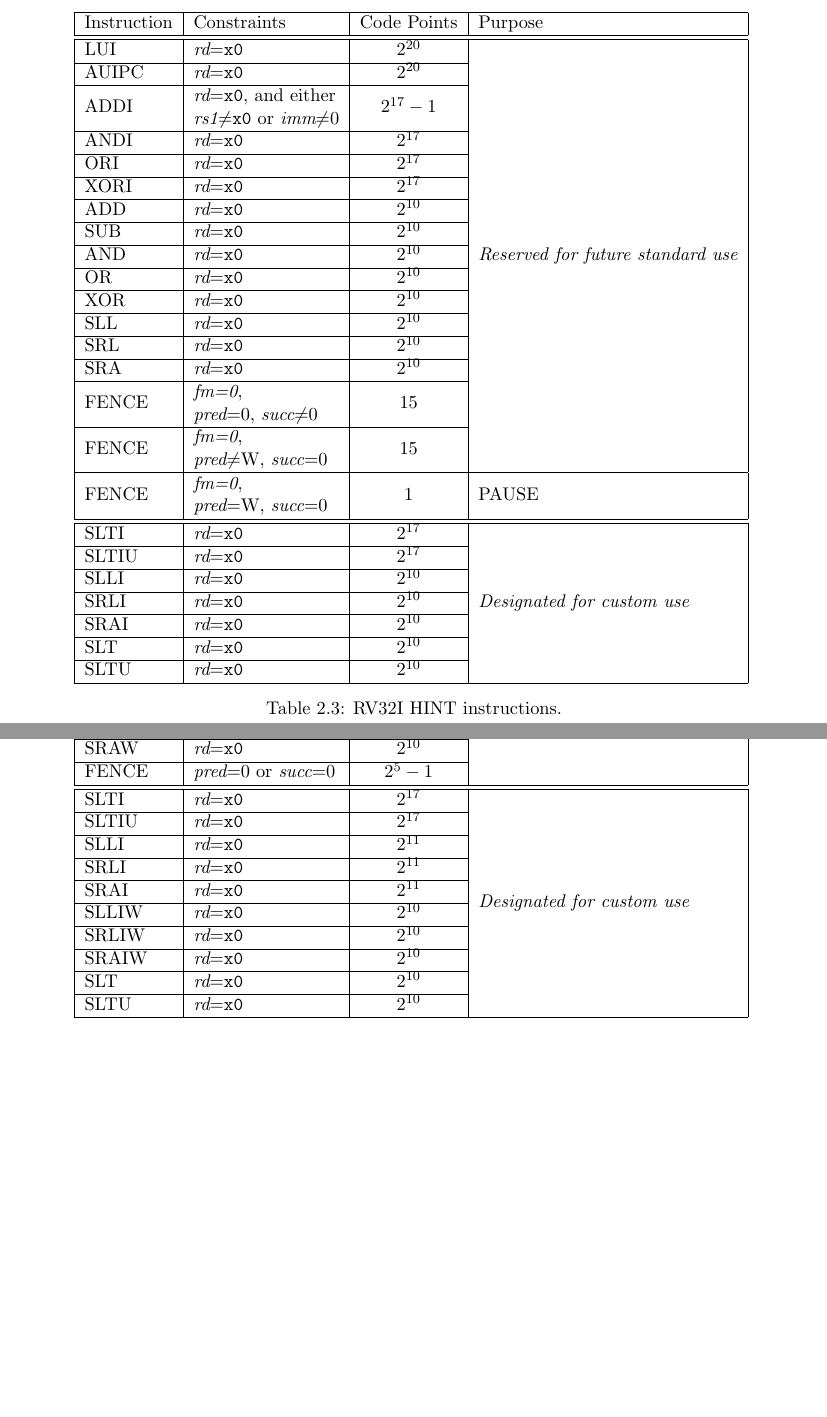
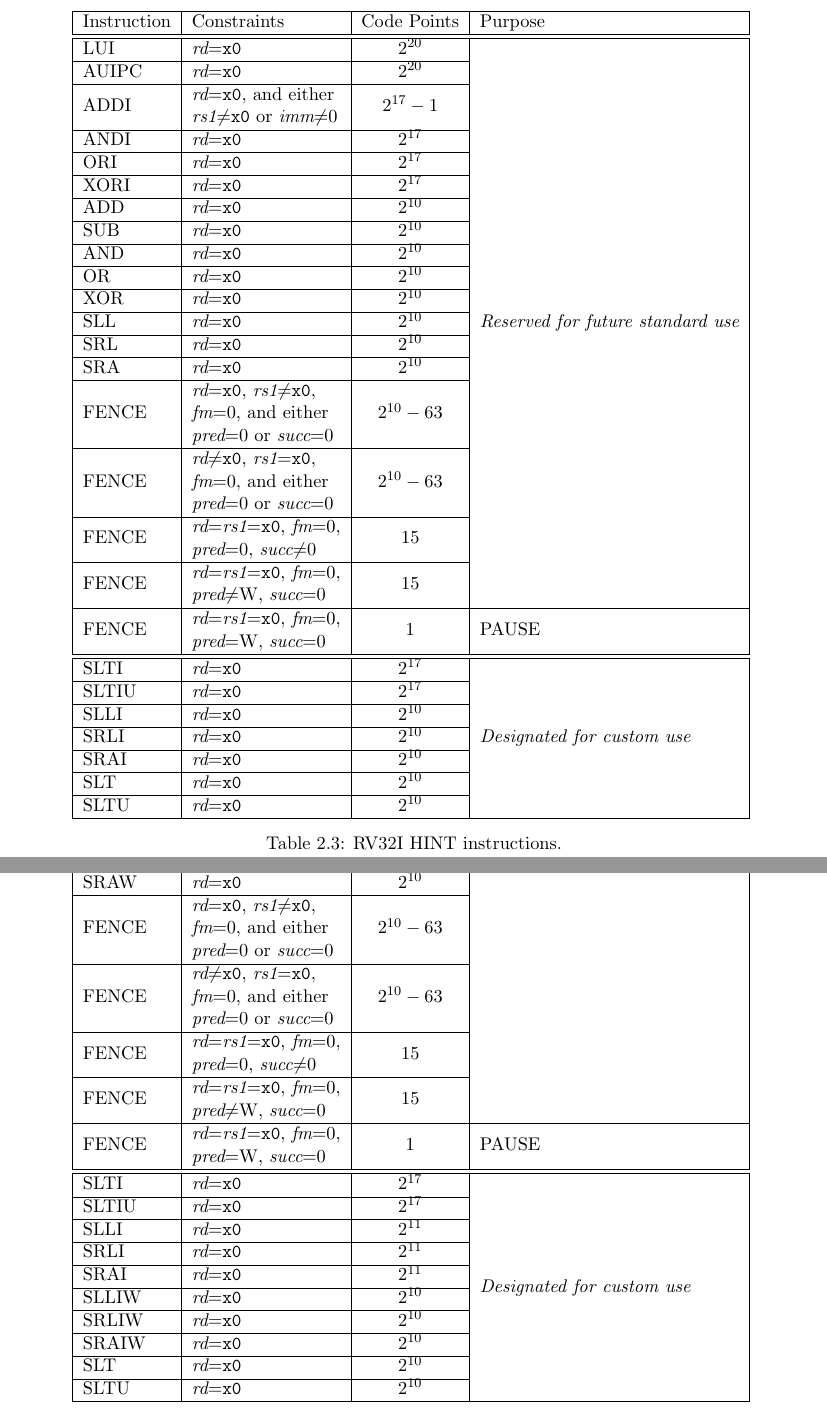
Before and after one commit to riscv/riscv-isa-manual, a LaTeX thesis (src/riscv-spec.tex, which reads src/rv32.tex, src/rv64.tex): two parts of pages 48 and 59 of 234, joined at a grey line, cut so that both start at the same text, the shorter picture padded with empty space. Compiled offline with pdfLaTeX.

Commit message:
Add FENCE with fm=0, pred or succ=0, and rs1/rd != 0 to HINT table

```diff
--- a/src/rv32.tex
+++ b/src/rv32.tex
@@ -1418,7 +1422,7 @@ simulation/emulation.
 \begin{tabular}{|l|l|c|l|}
   \hline
   Instruction           & Constraints                                 & Code Points & Purpose \\ \hline \hline
-  LUI                   & {\em rd}={\tt x0}                           & $2^{20}$                    & \multirow{19}{*}{\em Reserved for future standard use} \\ \cline{1-3}
+  LUI                   & {\em rd}={\tt x0}                           & $2^{20}$                    & \multirow{25}{*}{\em Reserved for future standard use} \\ \cline{1-3}
   AUIPC                 & {\em rd}={\tt x0}                           & $2^{20}$                    & \\ \cline{1-3}
   \multirow{2}{*}{ADDI} & {\em rd}={\tt x0}, and either               & \multirow{2}{*}{$2^{17}-1$} & \\
                         & {\em rs1}$\neq${\tt x0} or {\em imm}$\neq$0 &                             & \\ \cline{1-3}
@@ -1433,11 +1437,17 @@ simulation/emulation.
   SLL                   & {\em rd}={\tt x0}                           & $2^{10}$                    & \\ \cline{1-3}
   SRL                   & {\em rd}={\tt x0}                           & $2^{10}$                    & \\ \cline{1-3}
   SRA                   & {\em rd}={\tt x0}                           & $2^{10}$                    & \\ \cline{1-3}
-  \multirow{2}{*}{FENCE}& {\em fm=0},                                 & \multirow{2}{*}{15}         & \\
+  \multirow{3}{*}{FENCE}& {\em rd}={\tt x0}, {\em rs1}$\neq${\tt x0}, & \multirow{3}{*}{$2^{10}-63$}& \\
+                        & {\em fm}=0, and either                      &                             & \\
+                        & {\em pred}=0 or {\em succ}=0                &                             & \\ \cline{1-3}
+  \multirow{3}{*}{FENCE}& {\em rd}$\neq${\tt x0}, {\em rs1}={\tt x0}, & \multirow{3}{*}{$2^{10}-63$}& \\
+                        & {\em fm}=0, and either                      &                             & \\
+                        & {\em pred}=0 or {\em succ}=0                &                             & \\ \cline{1-3}
+  \multirow{2}{*}{FENCE}& {\em rd}={\em rs1}={\tt x0}, {\em fm}=0,    & \multirow{2}{*}{15}         & \\
                         & {\em pred}=0, {\em succ}$\neq$0             &                             & \\ \cline{1-3}
-  \multirow{2}{*}{FENCE}& {\em fm=0},                                 & \multirow{2}{*}{15}         & \\
+  \multirow{2}{*}{FENCE}& {\em rd}={\em rs1}={\tt x0}, {\em fm}=0,    & \multirow{2}{*}{15}         & \\
                         & {\em pred}$\neq$W, {\em succ}=0             &                             & \\ \hline
-  \multirow{2}{*}{FENCE}& {\em fm=0},                                 & \multirow{2}{*}{1}          & \multirow{2}{*}{PAUSE} \\
+  \multirow{2}{*}{FENCE}& {\em rd}={\em rs1}={\tt x0}, {\em fm}=0,    & \multirow{2}{*}{1}          & \multirow{2}{*}{PAUSE} \\
                         & {\em pred}=W, {\em succ}=0                  &                             & \\ \hline \hline
   SLTI                  & {\em rd}={\tt x0}                           & $2^{17}$                    & \multirow{7}{*}{\em Designated for custom use} \\ \cline{1-3}
   SLTIU                 & {\em rd}={\tt x0}                           & $2^{17}$                    & \\ \cline{1-3}
--- a/src/rv64.tex
+++ b/src/rv64.tex
@@ -295,7 +295,18 @@ will ever be defined in this subspace.
   SLLW                  & {\em rd}={\tt x0}                           & $2^{10}$                    & \\ \cline{1-3}
   SRLW                  & {\em rd}={\tt x0}                           & $2^{10}$                    & \\ \cline{1-3}
   SRAW                  & {\em rd}={\tt x0}                           & $2^{10}$                    & \\ \cline{1-3}
-  FENCE                 & {\em pred}=0 or {\em succ}=0                & $2^{5}-1$                   & \\ \hline \hline
+  \multirow{3}{*}{FENCE}& {\em rd}={\tt x0}, {\em rs1}$\neq${\tt x0}, & \multirow{3}{*}{$2^{10}-63$}& \\
+                        & {\em fm}=0, and either                      &                             & \\
+                        & {\em pred}=0 or {\em succ}=0                &                             & \\ \cline{1-3}
+  \multirow{3}{*}{FENCE}& {\em rd}$\neq${\tt x0}, {\em rs1}={\tt x0}, & \multirow{3}{*}{$2^{10}-63$}& \\
+                        & {\em fm}=0, and either                      &                             & \\
+                        & {\em pred}=0 or {\em succ}=0                &                             & \\ \cline{1-3}
+  \multirow{2}{*}{FENCE}& {\em rd}={\em rs1}={\tt x0}, {\em fm}=0,    & \multirow{2}{*}{15}         & \\
+                        & {\em pred}=0, {\em succ}$\neq$0             &                             & \\ \cline{1-3}
+  \multirow{2}{*}{FENCE}& {\em rd}={\em rs1}={\tt x0}, {\em fm}=0,    & \multirow{2}{*}{15}         & \\
+                        & {\em pred}$\neq$W, {\em succ}=0             &                             & \\ \hline
+  \multirow{2}{*}{FENCE}& {\em rd}={\em rs1}={\tt x0}, {\em fm}=0,    & \multirow{2}{*}{1}          & \multirow{2}{*}{PAUSE} \\
+                        & {\em pred}=W, {\em succ}=0                  &                             & \\ \hline \hline
   SLTI                  & {\em rd}={\tt x0}                           & $2^{17}$                    & \multirow{10}{*}{\em Designated for custom use} \\ \cline{1-3}
   SLTIU                 & {\em rd}={\tt x0}                           & $2^{17}$                    & \\ \cline{1-3}
   SLLI                  & {\em rd}={\tt x0}                           & $2^{11}$                    & \\ \cline{1-3}
```
Also changed, not shown: src/rv32.tex (10 more changed lines), src/rv64.tex (2 more changed lines).
